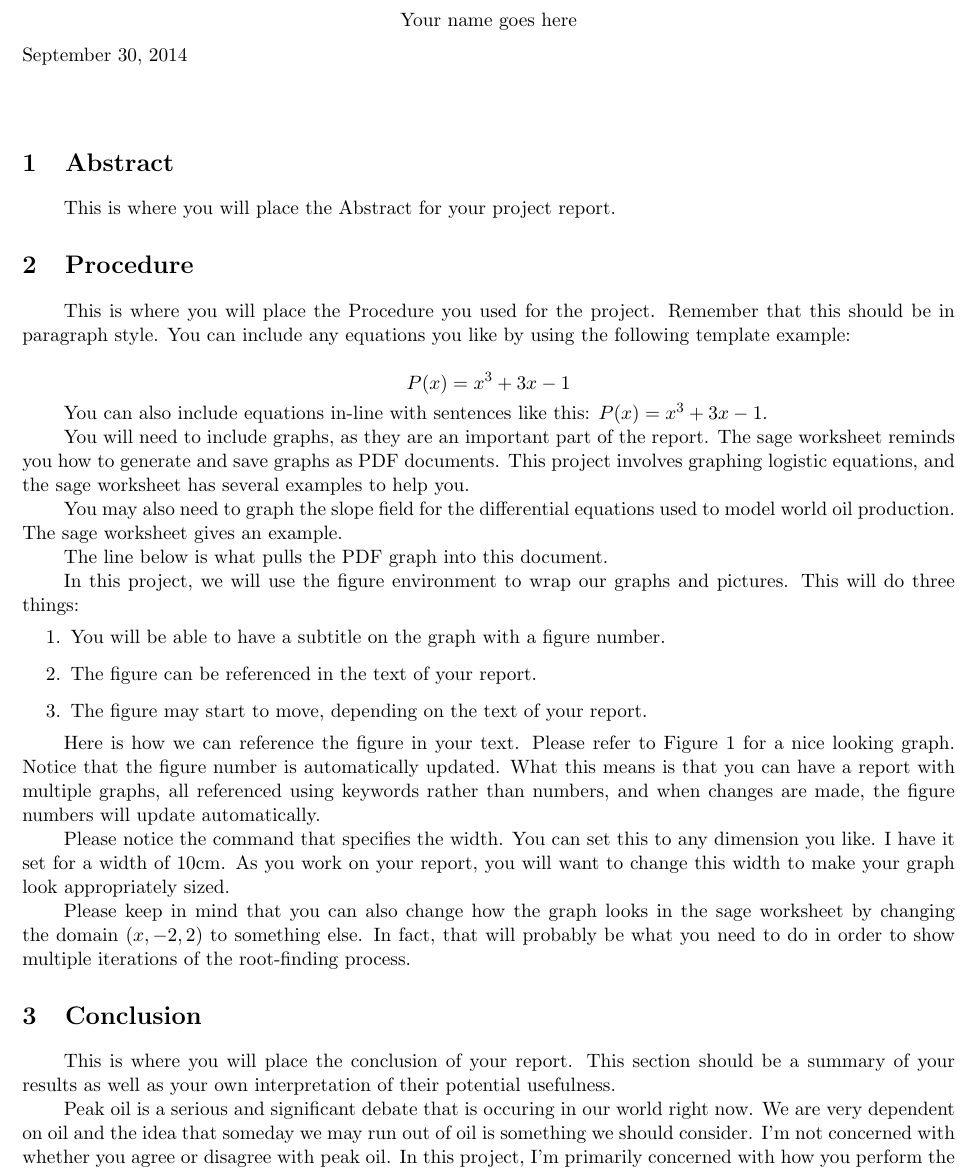
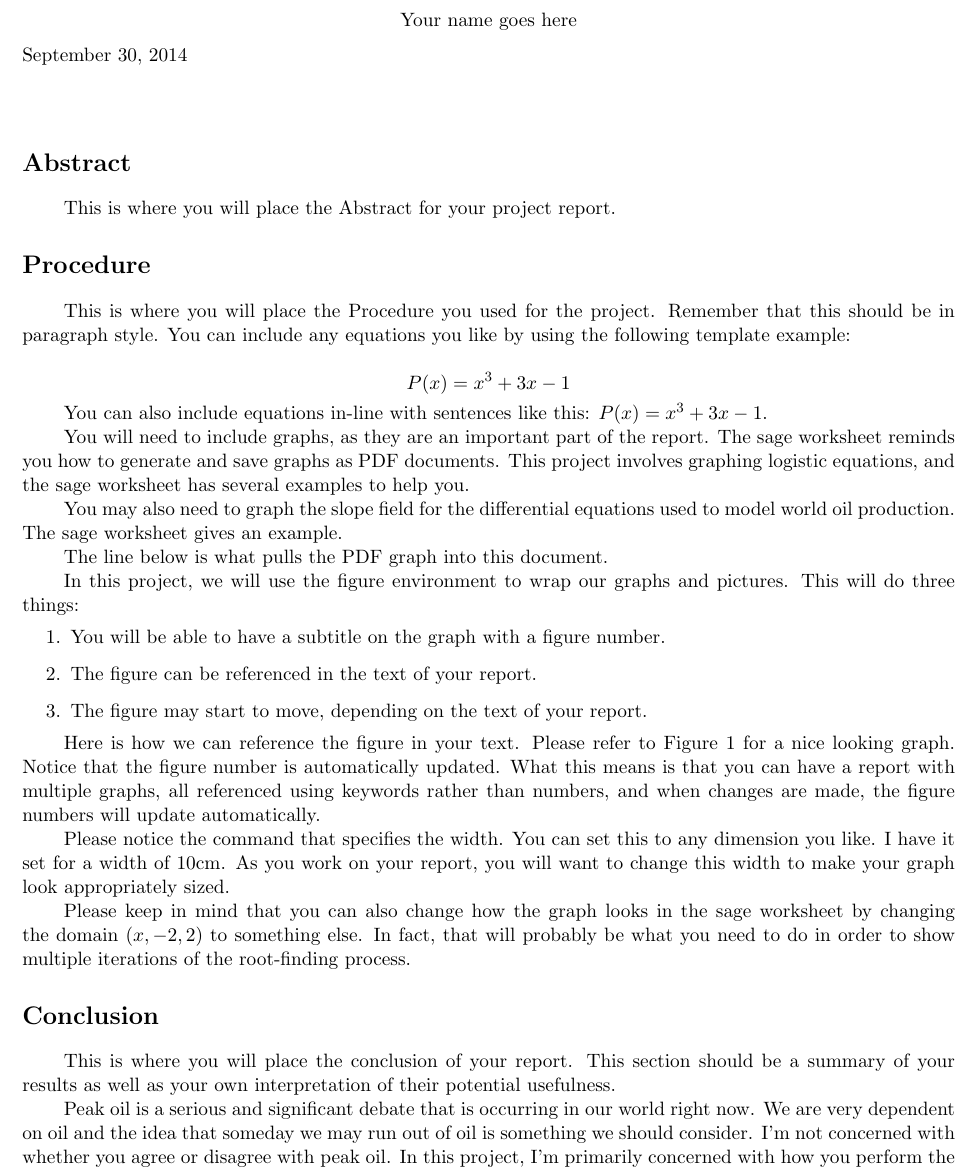
Before and after one commit to crucalculus/Adv-Calc-Projects, a LaTeX document (project_3/project_3.tex): part of page 1 of 2, cut so that both start at the same text. Compiled offline with pdfLaTeX.

Commit message:
fixing newlines, cleanup file

```diff
--- a/project_3/project_3.tex
+++ b/project_3/project_3.tex
@@ -9,29 +9,40 @@
 \today
 
 \begin{report}
-\section{Abstract}
+\section*{Abstract}
 This is where you will place the Abstract for your project report.
 
-\section{Procedure}
-This is where you will place the Procedure you used for the project. Remember that this should be in paragraph style. You can include any equations you like by using the following template example:
+\section*{Procedure}
+This is where you will place the Procedure you used for the project.
+Remember that this should be in paragraph style. You can include any
+equations you like by using the following template example:
 
 \[
     P(x) = x^3 + 3x - 1
 \]
 
-You can also include equations in-line with sentences like this: $P(x)=x^3+3x-1$.
+You can also include equations in-line with sentences like this:
+$P(x)=x^3+3x-1$.
 
-You will need to include graphs, as they are an important part of the report. The sage worksheet reminds you how to generate and save graphs as PDF documents. This project involves graphing logistic equations, and the sage worksheet has several examples to help you.
+You will need to include graphs, as they are an important part of
+the report. The sage worksheet reminds you how to generate and save
+graphs as PDF documents. This project involves graphing logistic
+equations, and the sage worksheet has several examples to help you.
 
-You may also need to graph the slope field for the differential equations used to model world oil production. The sage worksheet gives an example.
+You may also need to graph the slope field for the differential
+equations used to model world oil production. The sage worksheet
+gives an example.
 
 The line below is what pulls the PDF graph into this document.
 
-In this project, we will use the figure environment to wrap our graphs and pictures. This will do three things:
+In this project, we will use the figure environment to wrap our
+graphs and pictures. This will do three things:
 \begin{enumerate}
-    \item You will be able to have a subtitle on the graph with a figure number.
+    \item You will be able to have a subtitle on the graph with a
+    figure number.
     \item The figure can be referenced in the text of your report.
-    \item The figure may start to move, depending on the text of your report.
+    \item The figure may start to move, depending on the text of
+    your report.
 \end{enumerate}
 
 \begin{figure}
@@ -39,13 +50,30 @@ In this project, we will use the figure environment to wrap our graphs and pictu
 \caption{\label{l_func_plot} A Function Plot}
 \end{figure}
 
-Here is how we can reference the figure in your text. Please refer to Figure \ref{l_func_plot} for a nice looking graph. Notice that the figure number is automatically updated. What this means is that you can have a report with multiple graphs, all referenced using keywords rather than numbers, and when changes are made, the figure numbers will update automatically.
+Here is how we can reference the figure in your text. Please refer
+to Figure \ref{l_func_plot} for a nice looking graph. Notice that
+the figure number is automatically updated. What this means is that
+you can have a report with multiple graphs, all referenced using
+keywords rather than numbers, and when changes are made, the figure
+numbers will update automatically.
 
-Please notice the command that specifies the width. You can set this to any dimension you like. I have it set for a width of 10cm. As you work on your report, you will want to change this width to make your graph look appropriately sized.
+Please notice the command that specifies the width. You can set this
+to any dimension you like. I have it set for a width of 10cm. As you
+work on your report, you will want to change this width to make your
+graph look appropriately sized.
 
-Please keep in mind that you can also change how the graph looks in the sage worksheet by changing the domain $(x,-2,2)$ to something else. In fact, that will probably be what you need to do in order to show multiple iterations of the root-finding process.
+Please keep in mind that you can also change how the graph looks in
+the sage worksheet by changing the domain $(x,-2,2)$ to something
+else. In fact, that will probably be what you need to do in order to
+show multiple iterations of the root-finding process.
 
-\section{Conclusion}
-This is where you will place the conclusion of your report. This section should be a summary of your results as well as your own interpretation of their potential usefulness.
+\section*{Conclusion}
+This is where you will place the conclusion of your report. This
+section should be a summary of your results as well as your own
+interpretation of their potential usefulness.
 
-Peak oil is a serious and significant debate that is occuring in our world right now. We are very dependent on oil and the idea that someday we may run out of oil is something we should consider. I'm not concerned with whether you agree or disagree with peak oil. In this project, I'm primarily concerned with how you perform the mathematical analysis and how you interpret the results. You are not writing an argument here, you should focus on presenting the facts and interpreting results without bias.
+Peak oil is a serious and significant debate that is occurring in
+our world right now. We are very dependent on oil and the idea that
+someday we may run out of oil is something we should consider. I'm
+not concerned with whether you agree or disagree with peak oil. In
+this project, I'm primarily concerned with how you perform the
```
Also changed, not shown: project_3/project_3.tex (3 more changed lines).
